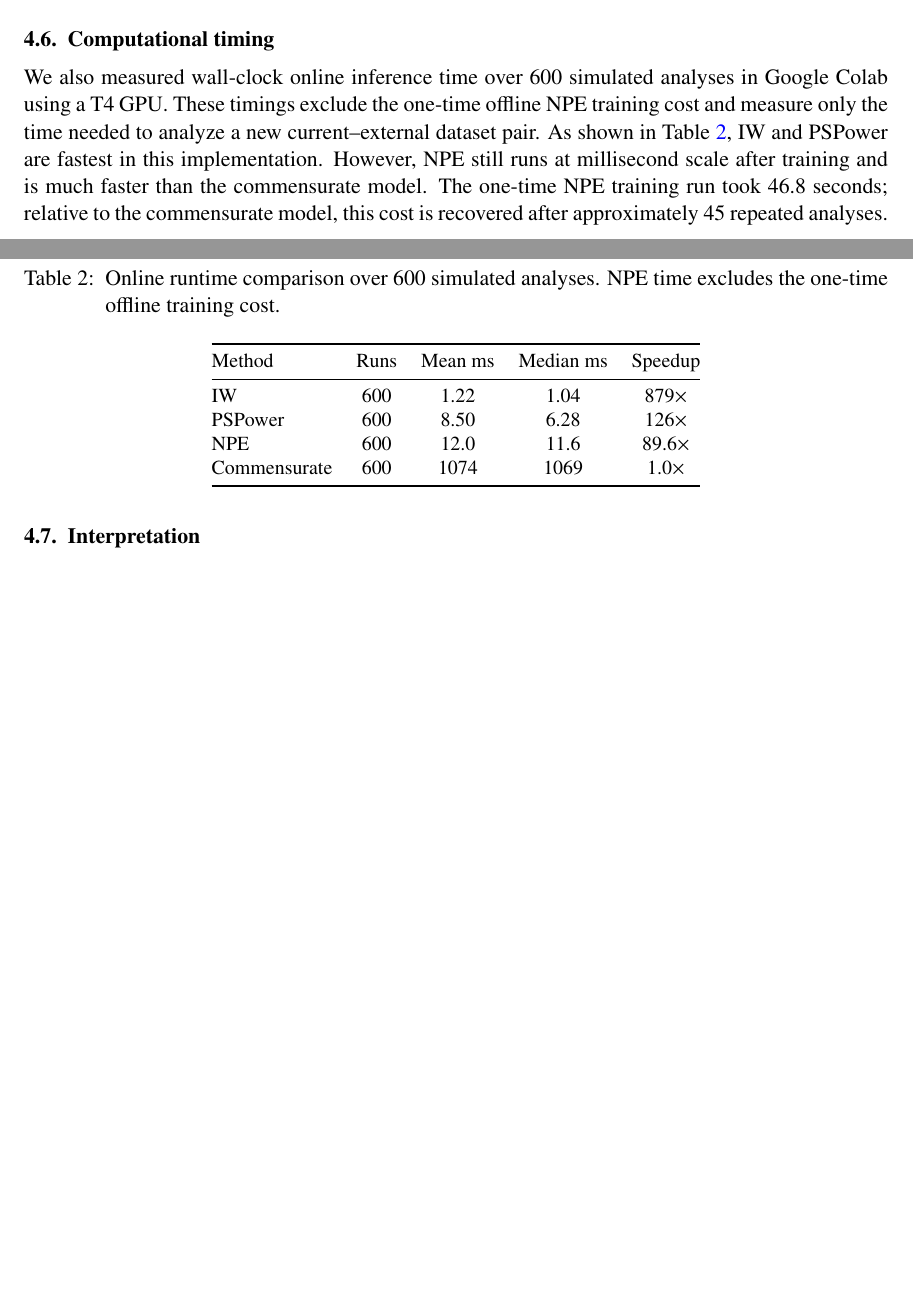
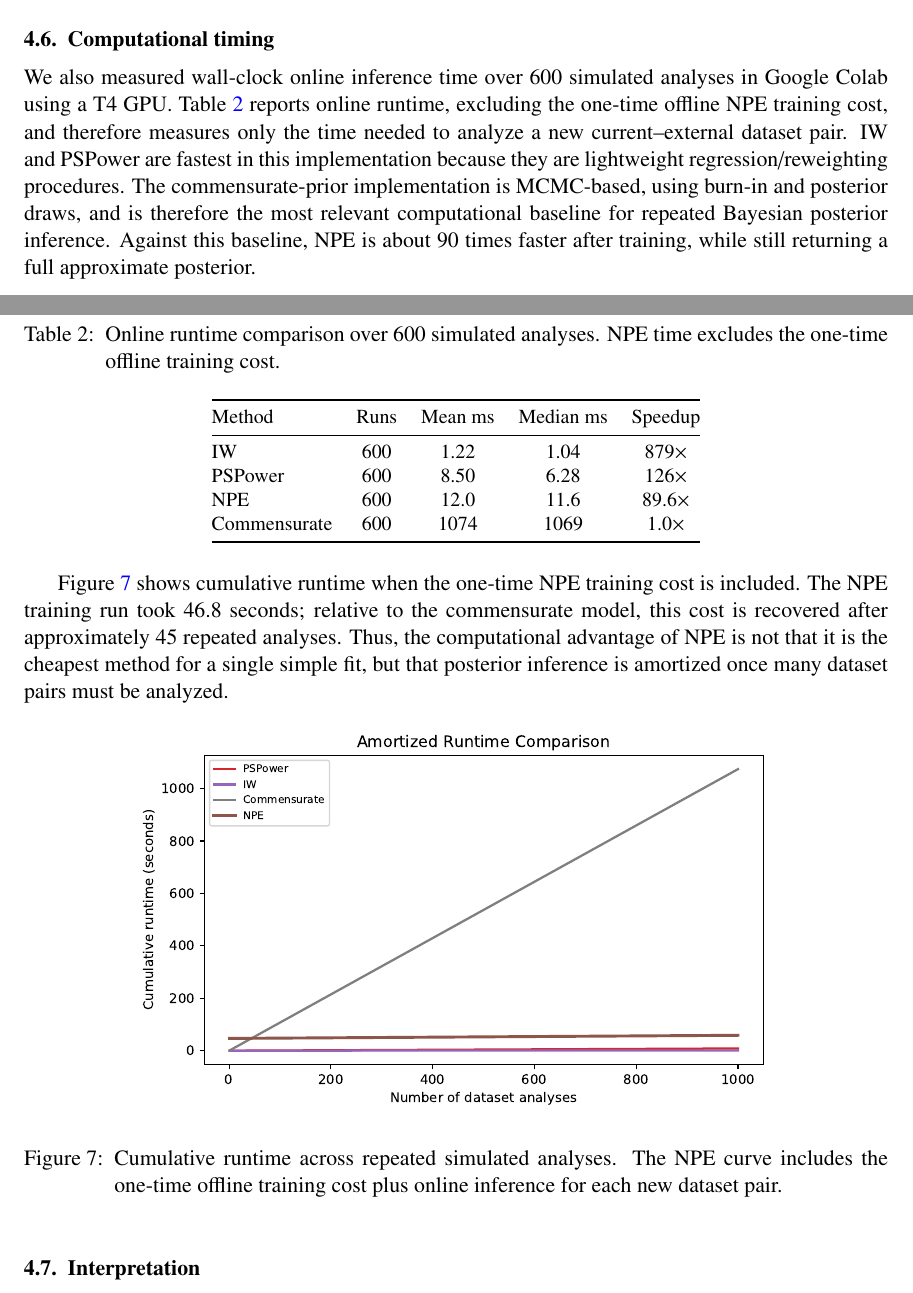
Before and after one commit to ChinHungScott/NPE-for-Bayesian-Dynamic-Borrowing-MLHC-, a LaTeX thesis (main.tex, which reads sections/004simulation.tex): two parts of pages 9 and 10 of 17 before the commit and two parts of pages 9 and 10 of 18 after it, joined at a grey line, cut so that both start at the same text, the shorter picture padded with empty space. Compiled offline with pdfLaTeX.

Commit message:
drafting

```diff
--- a/sections/004simulation.tex
+++ b/sections/004simulation.tex
@@ -150,14 +150,16 @@ The full null table is reported in Appendix~\ref{app:additional-results}.
 
 We also measured wall-clock online inference time over 600 simulated analyses
 in Google Colab using a T4 GPU.
-These timings exclude the one-time offline NPE training cost and measure only
-the time needed to analyze a new current--external dataset pair.
-As shown in Table~\ref{tab:runtime-online}, IW and PSPower are fastest in this
-implementation.
-However, NPE still runs at millisecond scale after training and is much faster
-than the commensurate model.
-The one-time NPE training run took 46.8 seconds; relative to the commensurate
-model, this cost is recovered after approximately 45 repeated analyses.
+Table~\ref{tab:runtime-online} reports online runtime, excluding the one-time
+offline NPE training cost, and therefore measures only the time needed to
+analyze a new current--external dataset pair.
+IW and PSPower are fastest in this implementation because they are lightweight
+regression/reweighting procedures.
+The commensurate-prior implementation is MCMC-based, using burn-in and
+posterior draws, and is therefore the most relevant computational baseline for
+repeated Bayesian posterior inference.
+Against this baseline, NPE is about 90 times faster after training, while still
+returning a full approximate posterior.
 
 \begin{table}[H]
 \centering
@@ -177,6 +179,23 @@ Commensurate & 600 & 1074 & 1069 & 1.0$\times$ \\
 \end{tabular}
 \end{table}
 
+Figure~\ref{fig:runtime-cumulative} shows cumulative runtime when the one-time
+NPE training cost is included.
+The NPE training run took 46.8 seconds; relative to the commensurate model,
+this cost is recovered after approximately 45 repeated analyses.
+Thus, the computational advantage of NPE is not that it is the cheapest method
+for a single simple fit, but that posterior inference is amortized once many
+dataset pairs must be analyzed.
+
+\begin{figure}[H]
+    \centering
+    \includegraphics[width=.74\textwidth]{runtime_cumulative.pdf}
+    \caption{Cumulative runtime across repeated simulated analyses. The NPE
+    curve includes the one-time offline training cost plus online inference for
+    each new dataset pair.}
+    \label{fig:runtime-cumulative}
+\end{figure}
+
 \FloatBarrier
 
 \subsection{Interpretation}
```
Also changed, not shown: runtime_cumulative.pdf (added).
